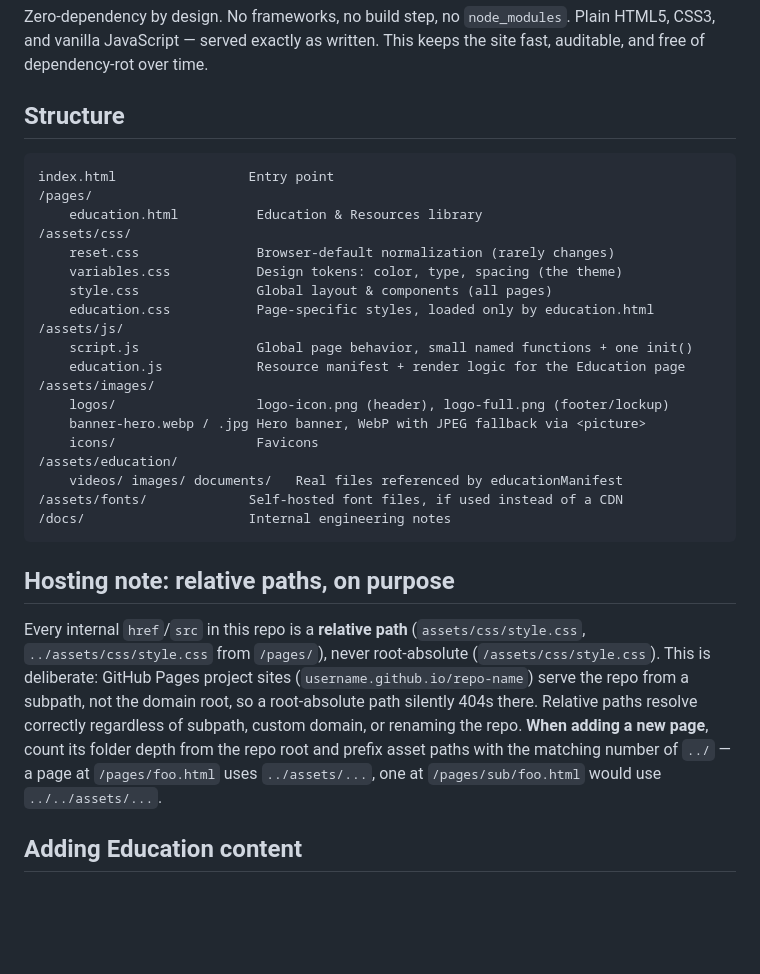
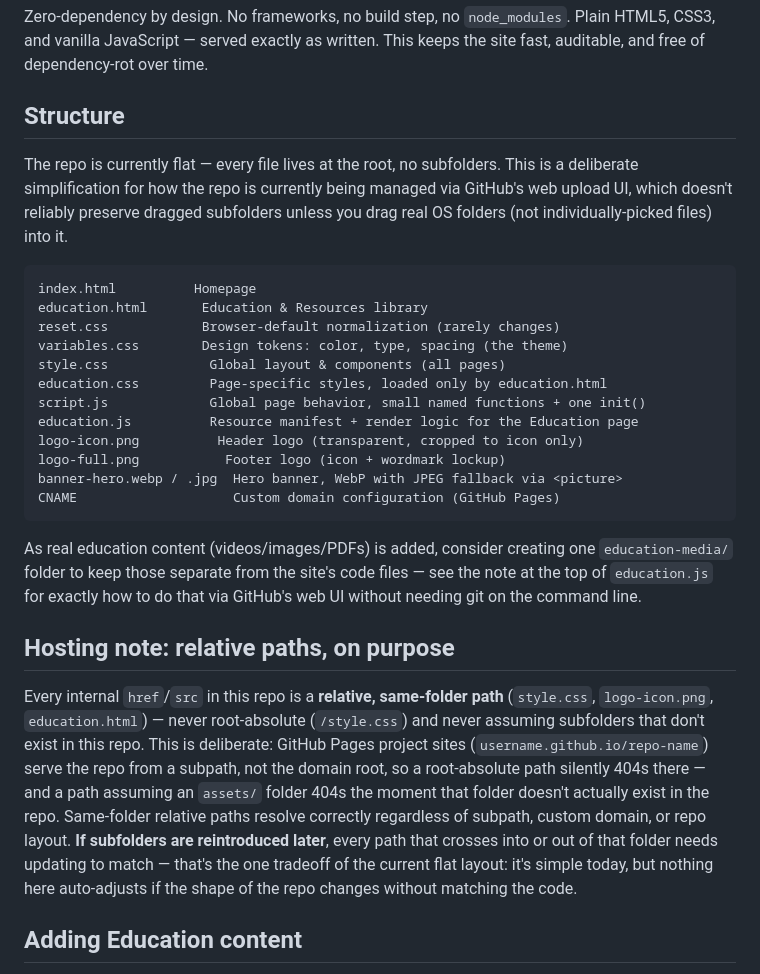
Before and after one commit to ETROYL/website, a Markdown page: README.md, the part around the change. Rendered like a GitHub page; blank space fills up the shorter version.

Commit message:
Revise README for repo structure and path clarity
Updated README to reflect the flat structure of the repository and clarify the use of relative paths.

````diff
--- a/README.md
+++ b/README.md
@@ -10,41 +10,49 @@ keeps the site fast, auditable, and free of dependency-rot over time.
 
 ## Structure
 
+The repo is currently flat — every file lives at the root, no
+subfolders. This is a deliberate simplification for how the repo is
+currently being managed via GitHub's web upload UI, which doesn't
+reliably preserve dragged subfolders unless you drag real OS folders
+(not individually-picked files) into it.
+
 ```
-index.html                 Entry point
-/pages/
-    education.html          Education & Resources library
-/assets/css/
-    reset.css               Browser-default normalization (rarely changes)
-    variables.css           Design tokens: color, type, spacing (the theme)
-    style.css               Global layout & components (all pages)
-    education.css           Page-specific styles, loaded only by education.html
-/assets/js/
-    script.js               Global page behavior, small named functions + one init()
-    education.js            Resource manifest + render logic for the Education page
-/assets/images/
-    logos/                  logo-icon.png (header), logo-full.png (footer/lockup)
-    banner-hero.webp / .jpg Hero banner, WebP with JPEG fallback via <picture>
-    icons/                  Favicons
-/assets/education/
-    videos/ images/ documents/   Real files referenced by educationManifest
-/assets/fonts/             Self-hosted font files, if used instead of a CDN
-/docs/                     Internal engineering notes
+index.html          Homepage
+education.html       Education & Resources library
+reset.css            Browser-default normalization (rarely changes)
+variables.css        Design tokens: color, type, spacing (the theme)
+style.css             Global layout & components (all pages)
+education.css         Page-specific styles, loaded only by education.html
+script.js             Global page behavior, small named functions + one init()
+education.js          Resource manifest + render logic for the Education page
+logo-icon.png          Header logo (transparent, cropped to icon only)
+logo-full.png           Footer logo (icon + wordmark lockup)
+banner-hero.webp / .jpg  Hero banner, WebP with JPEG fallback via <picture>
+CNAME                    Custom domain configuration (GitHub Pages)
 ```
+
+As real education content (videos/images/PDFs) is added, consider
+creating one `education-media/` folder to keep those separate from
+the site's code files — see the note at the top of `education.js`
+for exactly how to do that via GitHub's web UI without needing git
+on the command line.
 
 ## Hosting note: relative paths, on purpose
 
-Every internal `href`/`src` in this repo is a **relative path**
-(`assets/css/style.css`, `../assets/css/style.css` from `/pages/`),
-never root-absolute (`/assets/css/style.css`). This is deliberate:
-GitHub Pages project sites (`username.github.io/repo-name`) serve the
-repo from a subpath, not the domain root, so a root-absolute path
-silently 404s there. Relative paths resolve correctly regardless of
-subpath, custom domain, or renaming the repo. **When adding a new
-page**, count its folder depth from the repo root and prefix asset
-paths with the matching number of `../` — a page at `/pages/foo.html`
-uses `../assets/...`, one at `/pages/sub/foo.html` would use
-`../../assets/...`.
+Every internal `href`/`src` in this repo is a **relative, same-folder
+path** (`style.css`, `logo-icon.png`, `education.html`) — never
+root-absolute (`/style.css`) and never assuming subfolders that don't
+exist in this repo. This is deliberate: GitHub Pages project sites
+(`username.github.io/repo-name`) serve the repo from a subpath, not
+the domain root, so a root-absolute path silently 404s there — and a
+path assuming an `assets/` folder 404s the moment that folder doesn't
+actually exist in the repo. Same-folder relative paths resolve
+correctly regardless of subpath, custom domain, or repo layout.
+**If subfolders are reintroduced later**, every path that crosses
+into or out of that folder needs updating to match — that's the one
+tradeoff of the current flat layout: it's simple today, but nothing
+here auto-adjusts if the shape of the repo changes without matching
+the code.
 
 ## Adding Education content
 
````
